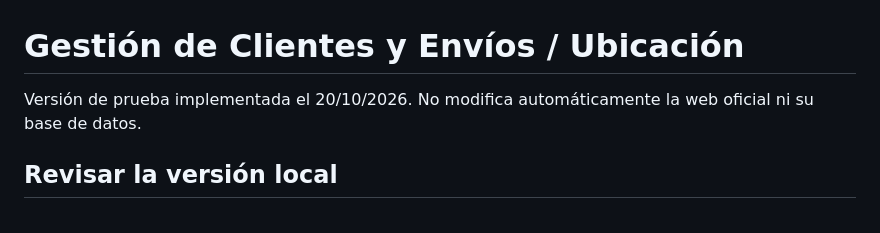
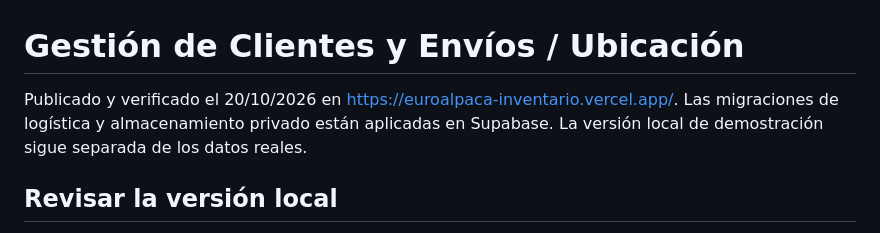
Before and after one commit to Yadirashc/EuroAlpacaInventario, a Markdown page: CLIENTES_ENVIOS.md, the part around the change. GitHub-like rendering.

Commit message:
Mark shipment guide as available in production

```diff
--- a/CLIENTES_ENVIOS.md
+++ b/CLIENTES_ENVIOS.md
@@ -1,6 +1,6 @@
 # Gestión de Clientes y Envíos / Ubicación
 
-Versión de prueba implementada el 20/10/2026. No modifica automáticamente la web oficial ni su base de datos.
+Publicado y verificado el 20/10/2026 en https://euroalpaca-inventario.vercel.app/. Las migraciones de logística y almacenamiento privado están aplicadas en Supabase. La versión local de demostración sigue separada de los datos reales.
 
 ## Revisar la versión local
 
```
